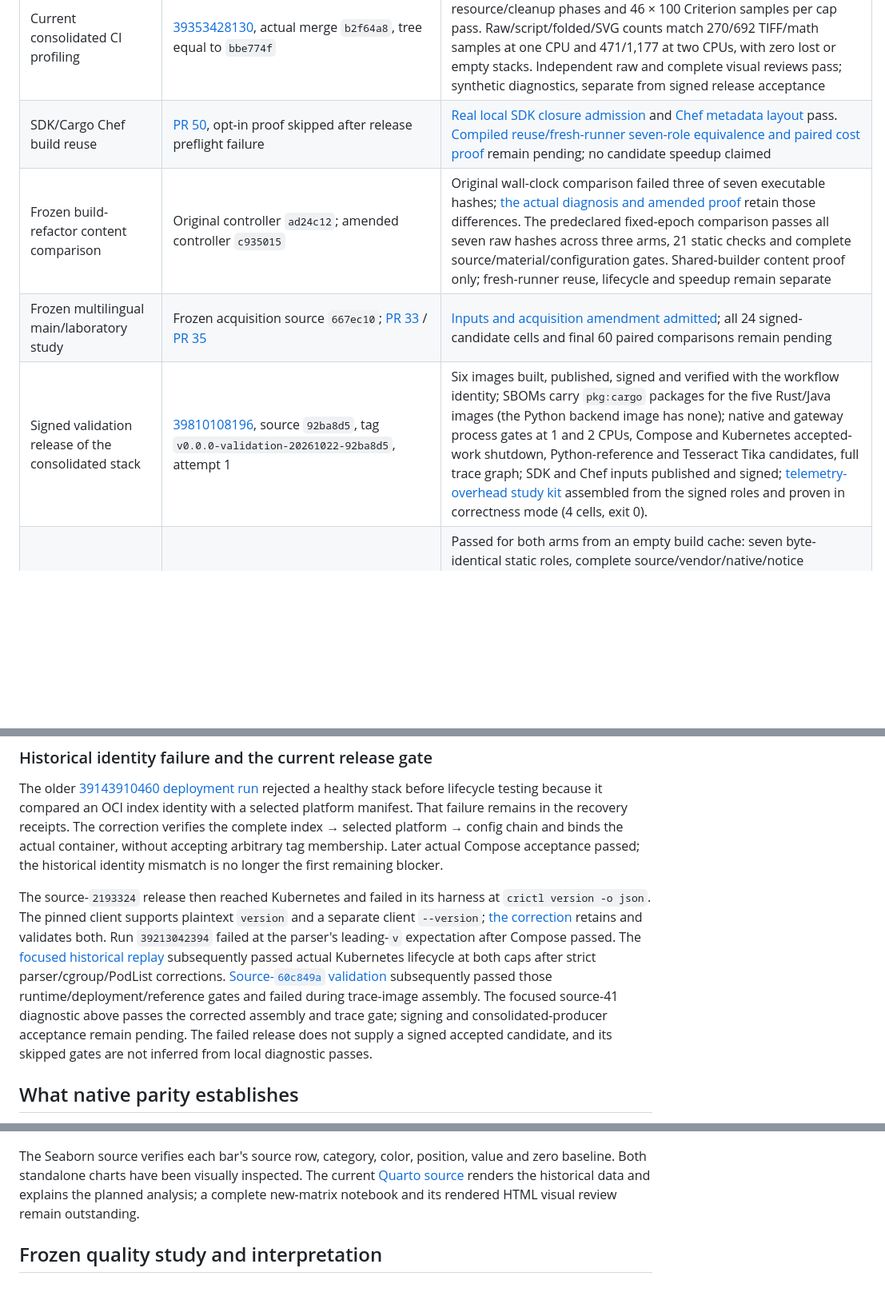
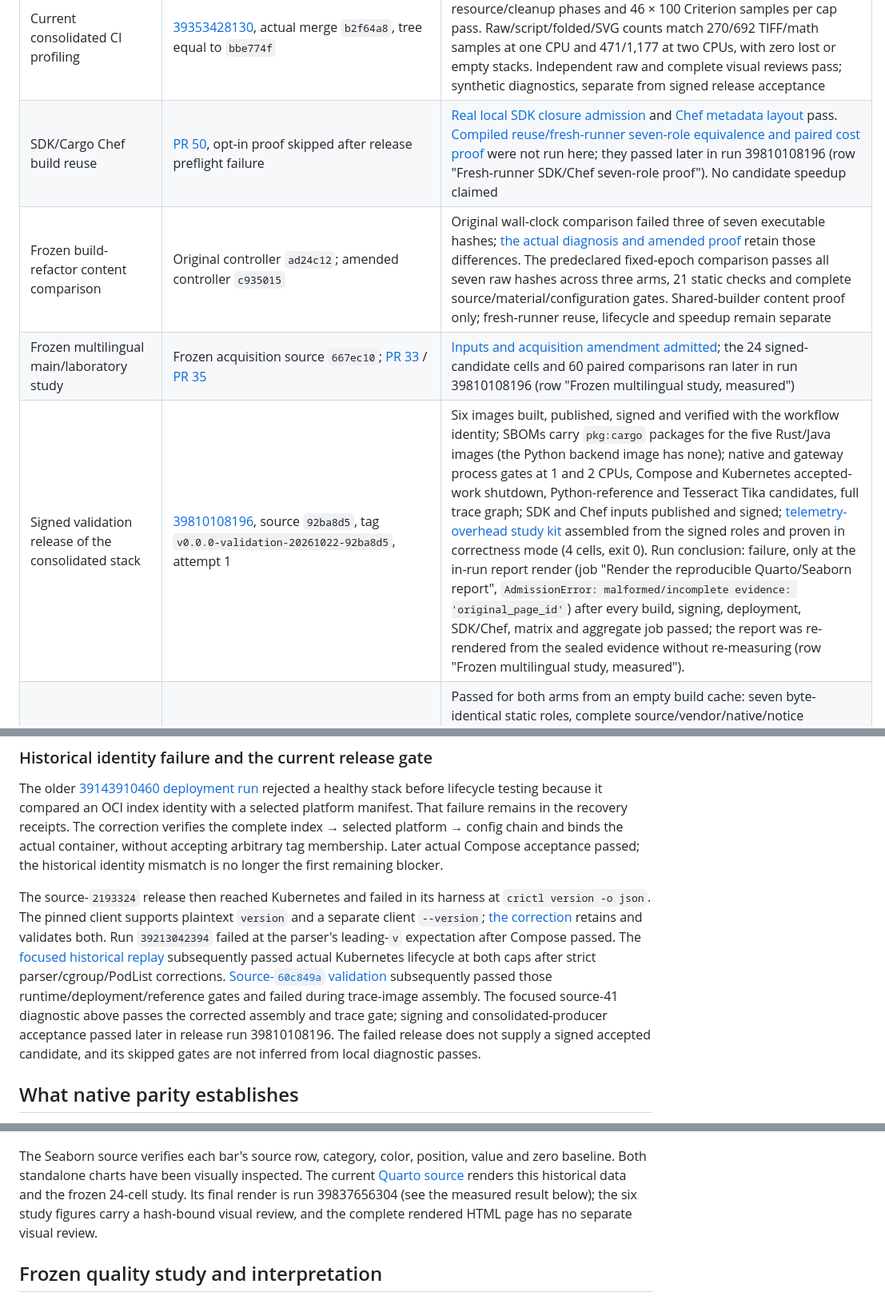
Before and after one commit to somehowchris/tika-indra-ocr-client, a Markdown page: docs/results.md, 3 parts joined by grey strips. Shown at 80% size. Drawn GitHub-style; blank space fills up the shorter version.

Commit message:
docs(results): retire superseded pending rows and disclose the failed run
The ledger contradicted itself. The SDK/Chef row still said the fresh-runner
seven-role proof remained pending and the frozen-study row still said all
24 cells and 60 paired comparisons remained pending, although the rows for
release run 39810108196 record both as passed. Two older release rows and
the source-41 paragraph said a fresh release, release admission or signing
remained pending, and the historical-baseline section said the new-matrix
notebook was outstanding while the measured section links its render.

Each of those claims now says what happened later and points to the row
that records it. The historical-baseline section states the actual review
scope: the six study figures carry a hash-bound visual review, the complete
rendered HTML page has none.

The ledger also never said that run 39810108196 concluded failure. Its
jobs all passed except the in-run report render, which logged
"AdmissionError: malformed/incomplete evidence: 'original_page_id'" and
exited 1; the report was then re-rendered from the sealed index by runs
39836460897 and 39837656304. The release row and the README now state that
conclusion, as the ledger does for every other failed attempt.

```diff
--- a/docs/results.md
+++ b/docs/results.md
@@ -35,10 +35,10 @@ Updated 22 October 2026. This ledger separates accepted evidence from implemente
 | Watchdog regression-test lock race | [39353428732](https://github.com/somehowchris/tika-indra-ocr-client/actions/runs/39353428732), actual PR80 merge `0d90d9a` | Terminal SDK flush passes, then the fixture's exclusive file lock overlaps the watchdog's transient shared lock in the same JVM. A test-only bounded acquisition fix passes 18 expected command outcomes across both caps, including exact old failure, same-JVM/OS contention, unchanged full overlay and forced recovery. Independent 78-check audit passes. Production code is unchanged; rebuilding still changes the source-bound JAR identity |
 | Current-source container profiling | Actual PR merge `a87d47f`, tree equal to `f44a1c1` | Host run [39340852357](https://github.com/somehowchris/tika-indra-ocr-client/actions/runs/39340852357) remains rejected: 694 math sample headers produce only 49 stacks. A separate complete local run with the existing GNU Docker profiler passes all eight phases, 46 × 100 Criterion samples per cap and raw/script/folded/SVG conservation: TIFF/math 281/745 samples at 1 CPU, 370/893 at 2 CPUs, zero loss. Independent raw and visual review passes; synthetic diagnostics, not signed-release or representative-quality acceptance |
 | Current consolidated CI profiling | [39353428130](https://github.com/somehowchris/tika-indra-ocr-client/actions/runs/39353428130), actual merge `b2f64a8`, tree equal to `bbe774f` | Full material/14-executable static/source admission, all eight resource/cleanup phases and 46 × 100 Criterion samples per cap pass. Raw/script/folded/SVG counts match 270/692 TIFF/math samples at one CPU and 471/1,177 at two CPUs, with zero lost or empty stacks. Independent raw and complete visual reviews pass; synthetic diagnostics, separate from signed release acceptance |
-| SDK/Cargo Chef build reuse | [PR 50](https://github.com/somehowchris/tika-indra-ocr-client/pull/50), opt-in proof skipped after release preflight failure | [Real local SDK closure admission](../evaluation/build-cost/SDK.md) and [Chef metadata layout](../evaluation/build-cost/CHEF.md) pass. [Compiled reuse/fresh-runner seven-role equivalence and paired cost proof](../evaluation/build-cost/CHEF-COOK.md) remain pending; no candidate speedup claimed |
+| SDK/Cargo Chef build reuse | [PR 50](https://github.com/somehowchris/tika-indra-ocr-client/pull/50), opt-in proof skipped after release preflight failure | [Real local SDK closure admission](../evaluation/build-cost/SDK.md) and [Chef metadata layout](../evaluation/build-cost/CHEF.md) pass. [Compiled reuse/fresh-runner seven-role equivalence and paired cost proof](../evaluation/build-cost/CHEF-COOK.md) were not run here; they passed later in run 39810108196 (row "Fresh-runner SDK/Chef seven-role proof"). No candidate speedup claimed |
 | Frozen build-refactor content comparison | Original controller `ad24c12`; amended controller `c935015` | Original wall-clock comparison failed three of seven executable hashes; [the actual diagnosis and amended proof](build-reproducibility.md) retain those differences. The predeclared fixed-epoch comparison passes all seven raw hashes across three arms, 21 static checks and complete source/material/configuration gates. Shared-builder content proof only; fresh-runner reuse, lifecycle and speedup remain separate |
-| Frozen multilingual main/laboratory study | Frozen acquisition source `667ec10`; [PR 33](https://github.com/somehowchris/tika-indra-ocr-client/pull/33) / [PR 35](https://github.com/somehowchris/tika-indra-ocr-client/pull/35) | [Inputs and acquisition amendment admitted](../evaluation/audits/acquisition-20261018/receipt.json); all 24 signed-candidate cells and final 60 paired comparisons remain pending |
-| Signed validation release of the consolidated stack | [39810108196](https://github.com/somehowchris/tika-indra-ocr-client/actions/runs/39810108196), source `92ba8d5`, tag `v0.0.0-validation-20261022-92ba8d5`, attempt 1 | Six images built, published, signed and verified with the workflow identity; SBOMs carry `pkg:cargo` packages for the five Rust/Java images (the Python backend image has none); native and gateway process gates at 1 and 2 CPUs, Compose and Kubernetes accepted-work shutdown, Python-reference and Tesseract Tika candidates, full trace graph; SDK and Chef inputs published and signed; [telemetry-overhead study kit](telemetry-overhead-study.md) assembled from the signed roles and proven in correctness mode (4 cells, exit 0). |
+| Frozen multilingual main/laboratory study | Frozen acquisition source `667ec10`; [PR 33](https://github.com/somehowchris/tika-indra-ocr-client/pull/33) / [PR 35](https://github.com/somehowchris/tika-indra-ocr-client/pull/35) | [Inputs and acquisition amendment admitted](../evaluation/audits/acquisition-20261018/receipt.json); the 24 signed-candidate cells and 60 paired comparisons ran later in run 39810108196 (row "Frozen multilingual study, measured") |
+| Signed validation release of the consolidated stack | [39810108196](https://github.com/somehowchris/tika-indra-ocr-client/actions/runs/39810108196), source `92ba8d5`, tag `v0.0.0-validation-20261022-92ba8d5`, attempt 1 | Six images built, published, signed and verified with the workflow identity; SBOMs carry `pkg:cargo` packages for the five Rust/Java images (the Python backend image has none); native and gateway process gates at 1 and 2 CPUs, Compose and Kubernetes accepted-work shutdown, Python-reference and Tesseract Tika candidates, full trace graph; SDK and Chef inputs published and signed; [telemetry-overhead study kit](telemetry-overhead-study.md) assembled from the signed roles and proven in correctness mode (4 cells, exit 0). Run conclusion: failure, only at the in-run report render (job "Render the reproducible Quarto/Seaborn report", `AdmissionError: malformed/incomplete evidence: 'original_page_id'`) after every build, signing, deployment, SDK/Chef, matrix and aggregate job passed; the report was re-rendered from the sealed evidence without re-measuring (row "Frozen multilingual study, measured"). |
 | Fresh-runner SDK/Chef seven-role proof | [39810108196](https://github.com/somehowchris/tika-indra-ocr-client/actions/runs/39810108196), job "Fresh hosted SDK and Chef seven-role proof" | Passed for both arms from an empty build cache: seven byte-identical static roles, complete source/vendor/native/notice materials with 31 notices, native and lifecycle gates at 1 and 2 CPUs, SDK and Chef invalidation, then the frozen paired build-cost schedule. The earlier failures of this gate were proof-side defects (stage record collision, archive file modes, cleanup filter), each fixed with a test. |
 | Frozen multilingual study, measured | Matrix and aggregate in [39810108196](https://github.com/somehowchris/tika-indra-ocr-client/actions/runs/39810108196); report rendered from the sealed evidence by [39836460897](https://github.com/somehowchris/tika-indra-ocr-client/actions/runs/39836460897) (report code `1b924ee`; visual review found the strata label overlap) and [39837656304](https://github.com/somehowchris/tika-indra-ocr-client/actions/runs/39837656304) (report code `3ef7e08`, final) | 24 of 24 cells completed (12 per CPU budget, each budget on one host; 123/123 attempts per main cell, 6/6 per laboratory cell, no service failure, no metric limit), 60 of 60 paired comparisons, both shards admitted with one evaluator hash, combined `study-index.json` SHA-256 `e041b210…`; the render receipt binds that index and source. Headline numbers are in the section below. |
 
@@ -52,7 +52,7 @@ Real service acceptance originally aborted while initializing a native worker: i
 
 The older [39143910460 deployment run](https://github.com/somehowchris/tika-indra-ocr-client/actions/runs/39143910460) rejected a healthy stack before lifecycle testing because it compared an OCI index identity with a selected platform manifest. That failure remains in the recovery receipts. The correction verifies the complete index → selected platform → config chain and binds the actual container, without accepting arbitrary tag membership. Later actual Compose acceptance passed; the historical identity mismatch is no longer the first remaining blocker.
 
-The source-`2193324` release then reached Kubernetes and failed in its harness at `crictl version -o json`. The pinned client supports plaintext `version` and a separate client `--version`; [the correction](evidence/kubernetes-cri-version-2026-10-18.md) retains and validates both. Run `39213042394` failed at the parser's leading-`v` expectation after Compose passed. The [focused historical replay](https://github.com/somehowchris/tika-indra-ocr-client/blob/1f9d4d7b1185331189daec230fa7a34343258f4e/docs/evidence/kubernetes-historical-2026-10-19/README.md) subsequently passed actual Kubernetes lifecycle at both caps after strict parser/cgroup/PodList corrections. [Source-`60c849a` validation](https://github.com/somehowchris/tika-indra-ocr-client/actions/runs/39232133426) subsequently passed those runtime/deployment/reference gates and failed during trace-image assembly. The focused source-41 diagnostic above passes the corrected assembly and trace gate; signing and consolidated-producer acceptance remain pending. The failed release does not supply a signed accepted candidate, and its skipped gates are not inferred from local diagnostic passes.
+The source-`2193324` release then reached Kubernetes and failed in its harness at `crictl version -o json`. The pinned client supports plaintext `version` and a separate client `--version`; [the correction](evidence/kubernetes-cri-version-2026-10-18.md) retains and validates both. Run `39213042394` failed at the parser's leading-`v` expectation after Compose passed. The [focused historical replay](https://github.com/somehowchris/tika-indra-ocr-client/blob/1f9d4d7b1185331189daec230fa7a34343258f4e/docs/evidence/kubernetes-historical-2026-10-19/README.md) subsequently passed actual Kubernetes lifecycle at both caps after strict parser/cgroup/PodList corrections. [Source-`60c849a` validation](https://github.com/somehowchris/tika-indra-ocr-client/actions/runs/39232133426) subsequently passed those runtime/deployment/reference gates and failed during trace-image assembly. The focused source-41 diagnostic above passes the corrected assembly and trace gate; signing and consolidated-producer acceptance passed later in release run 39810108196. The failed release does not supply a signed accepted candidate, and its skipped gates are not inferred from local diagnostic passes.
 
 ## What native parity establishes
 
@@ -77,7 +77,7 @@ Each cell had 45 successes and no HTTP failures. Concurrency was one at 1 CPU an
 
 ![Historical p95 latency](../evaluation/figures/signed-baseline-p95.png)
 
-The Seaborn source verifies each bar's source row, category, color, position, value and zero baseline. Both standalone charts have been visually inspected. The current [Quarto source](../evaluation/report/report.qmd) renders the historical data and explains the planned analysis; a complete new-matrix notebook and its rendered HTML visual review remain outstanding.
+The Seaborn source verifies each bar's source row, category, color, position, value and zero baseline. Both standalone charts have been visually inspected. The current [Quarto source](../evaluation/report/report.qmd) renders this historical data and the frozen 24-cell study. Its final render is run 39837656304 (see the measured result below); the six study figures carry a hash-bound visual review, and the complete rendered HTML page has no separate visual review.
 
 ## Frozen quality study and interpretation
 
```
Also changed, not shown: other parts of docs/results.md (+2 -2 lines), README.md (+1 -1 lines).
